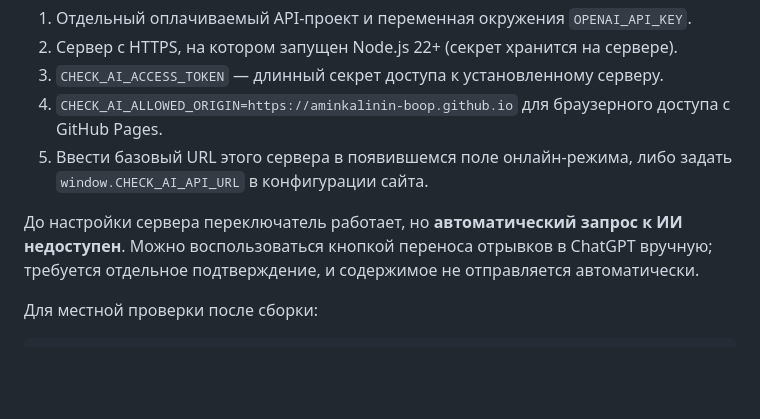
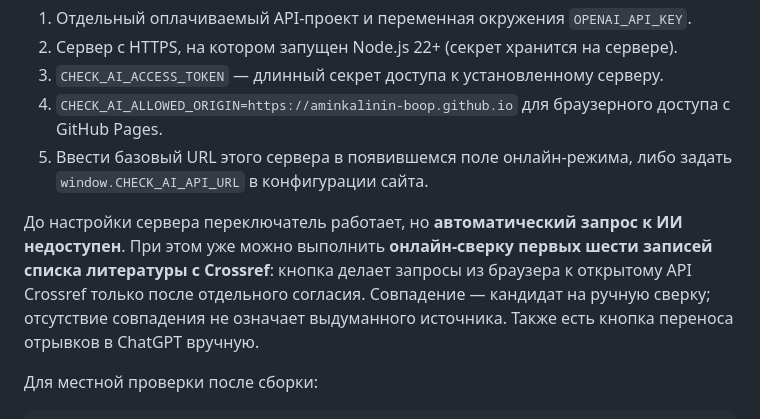
Before and after one commit to aminkalinin-boop/Check-ai, a Markdown page: DUAL_MODE.md, the part around the change. Drawn GitHub-style; blank space fills up the shorter version.

Commit message:
Document browser-direct Crossref reference checking as server-free online feature

```diff
--- a/DUAL_MODE.md
+++ b/DUAL_MODE.md
@@ -30,7 +30,7 @@ GitHub Pages публикует статические файлы, не прин
 4. `CHECK_AI_ALLOWED_ORIGIN=https://aminkalinin-boop.github.io` для браузерного доступа с GitHub Pages.
 5. Ввести базовый URL этого сервера в появившемся поле онлайн-режима, либо задать `window.CHECK_AI_API_URL` в конфигурации сайта.
 
-До настройки сервера переключатель работает, но **автоматический запрос к ИИ недоступен**. Можно воспользоваться кнопкой переноса отрывков в ChatGPT вручную; требуется отдельное подтверждение, и содержимое не отправляется автоматически.
+До настройки сервера переключатель работает, но **автоматический запрос к ИИ недоступен**. При этом уже можно выполнить **онлайн-сверку первых шести записей списка литературы с Crossref**: кнопка делает запросы из браузера к открытому API Crossref только после отдельного согласия. Совпадение — кандидат на ручную сверку; отсутствие совпадения не означает выдуманного источника. Также есть кнопка переноса отрывков в ChatGPT вручную.
 
 Для местной проверки после сборки:
 
```
